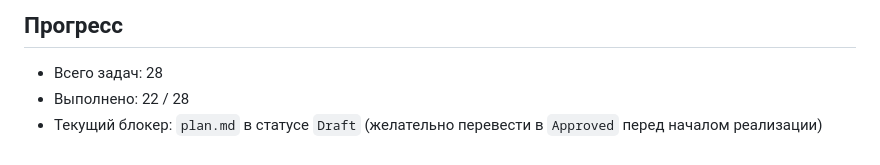
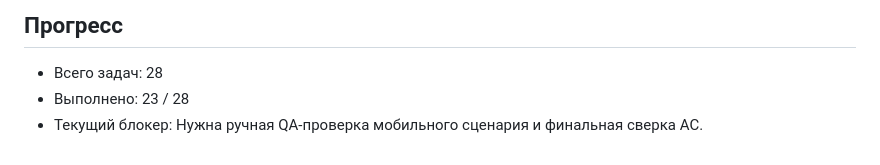
Before and after one commit to UjinKosy/solar-balls-game, a Markdown page: specs/002-main-menu-assets/tasks.md, the part around one of its changes. GitHub-like rendering.

```diff
--- a/specs/002-main-menu-assets/tasks.md
+++ b/specs/002-main-menu-assets/tasks.md
@@ -76,5 +76,5 @@
 ## Прогресс
 
 - Всего задач: 28
-- Выполнено: 22 / 28
-- Текущий блокер: `plan.md` в статусе `Draft` (желательно перевести в `Approved` перед началом реализации)
+- Выполнено: 23 / 28
+- Текущий блокер: Нужна ручная QA-проверка мобильного сценария и финальная сверка AC.
```
Also changed, not shown: other parts of specs/002-main-menu-assets/tasks.md (+1 -1 lines).
